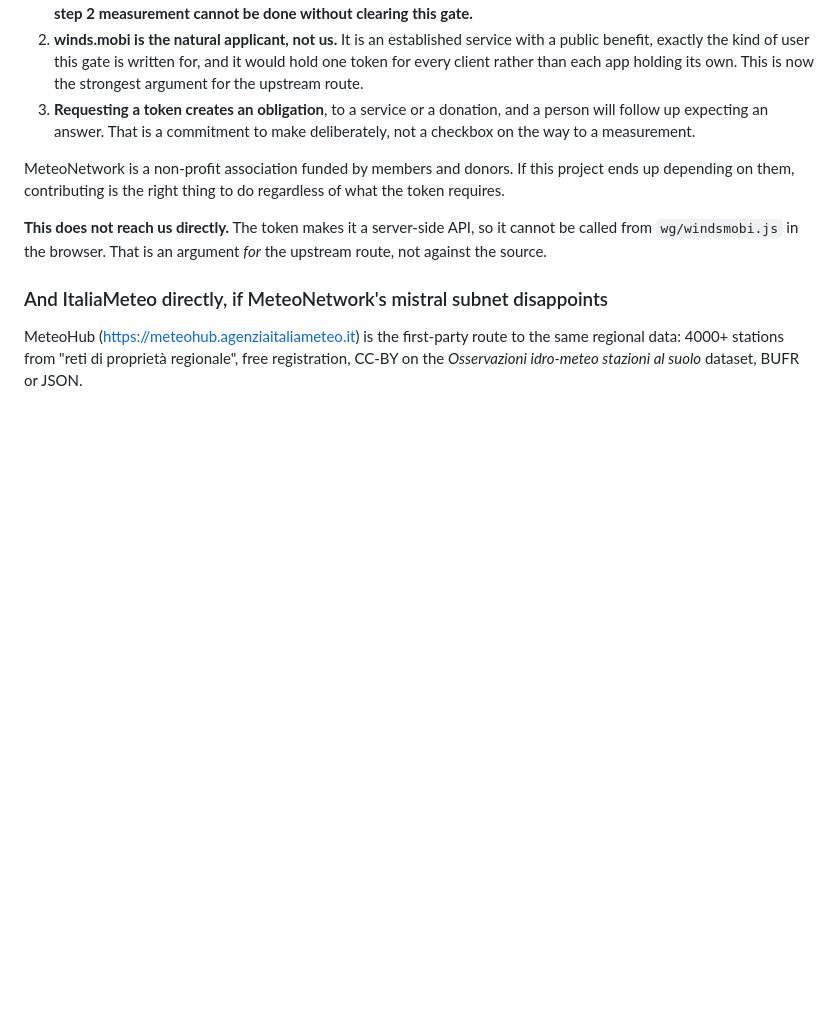
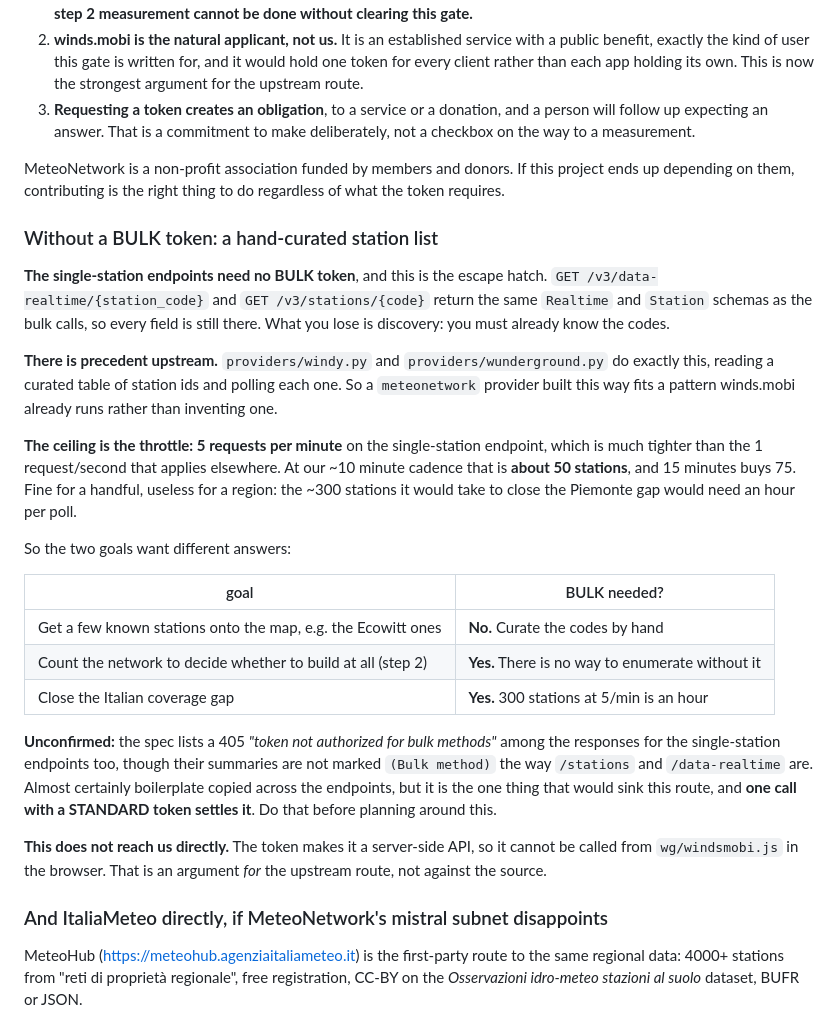
Before and after one commit to elgandoz/windgrade, a Markdown page: docs/data-sources.md, the part around the change. GitHub-like rendering; blank space fills up the shorter version.

Commit message:
Record the route that needs no BULK token
The single-station endpoints are not bulk methods, so a hand-curated list of
station codes reaches the same Realtime and Station schemas with an ordinary
account. windy.py and wunderground.py upstream already work exactly this way,
so it fits a pattern winds.mobi runs rather than inventing one.

The throttle is what bounds it: 5 requests per minute on the single-station
endpoint, against 1 per second elsewhere. That is about 50 stations at our
~10 minute cadence, which covers a handful of known stations and does not
come close to the ~300 it would take to close the Piemonte gap.

Flagged as unconfirmed: the spec lists a 405 "token not authorized for bulk
methods" on the single-station endpoints too, even though their summaries are
not marked as bulk. Probably boilerplate, but it is the one thing that would
sink this route, so one call with a standard token settles it first.

Co-Authored-By: Claude Opus 5 <noreply@anthropic.com>

```diff
--- a/docs/data-sources.md
+++ b/docs/data-sources.md
@@ -240,6 +240,40 @@ MeteoNetwork is a non-profit association funded by members and donors. If this
 project ends up depending on them, contributing is the right thing to do
 regardless of what the token requires.
 
+### Without a BULK token: a hand-curated station list
+
+**The single-station endpoints need no BULK token**, and this is the escape
+hatch. `GET /v3/data-realtime/{station_code}` and `GET /v3/stations/{code}`
+return the same `Realtime` and `Station` schemas as the bulk calls, so every
+field is still there. What you lose is discovery: you must already know the
+codes.
+
+**There is precedent upstream.** `providers/windy.py` and
+`providers/wunderground.py` do exactly this, reading a curated table of station
+ids and polling each one. So a `meteonetwork` provider built this way fits a
+pattern winds.mobi already runs rather than inventing one.
+
+**The ceiling is the throttle: 5 requests per minute** on the single-station
+endpoint, which is much tighter than the 1 request/second that applies
+elsewhere. At our ~10 minute cadence that is **about 50 stations**, and 15
+minutes buys 75. Fine for a handful, useless for a region: the ~300 stations it
+would take to close the Piemonte gap would need an hour per poll.
+
+So the two goals want different answers:
+
+| goal | BULK needed? |
+|---|---|
+| Get a few known stations onto the map, e.g. the Ecowitt ones | **No.** Curate the codes by hand |
+| Count the network to decide whether to build at all (step 2) | **Yes.** There is no way to enumerate without it |
+| Close the Italian coverage gap | **Yes.** 300 stations at 5/min is an hour |
+
+**Unconfirmed:** the spec lists a 405 *"token not authorized for bulk methods"*
+among the responses for the single-station endpoints too, though their summaries
+are not marked `(Bulk method)` the way `/stations` and `/data-realtime` are.
+Almost certainly boilerplate copied across the endpoints, but it is the one
+thing that would sink this route, and **one call with a STANDARD token settles
+it**. Do that before planning around this.
+
 **This does not reach us directly.** The token makes it a server-side API, so
 it cannot be called from `wg/windsmobi.js` in the browser. That is an argument
 *for* the upstream route, not against the source.
```
